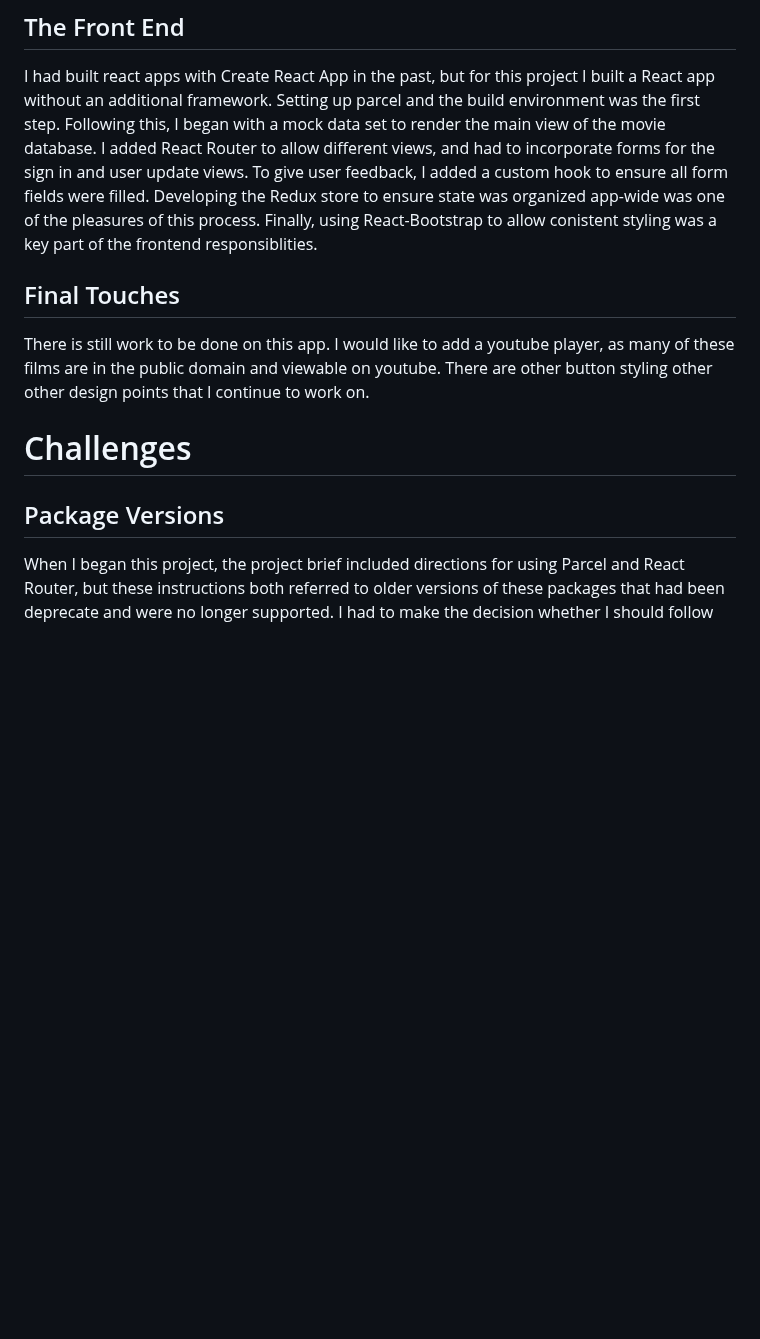
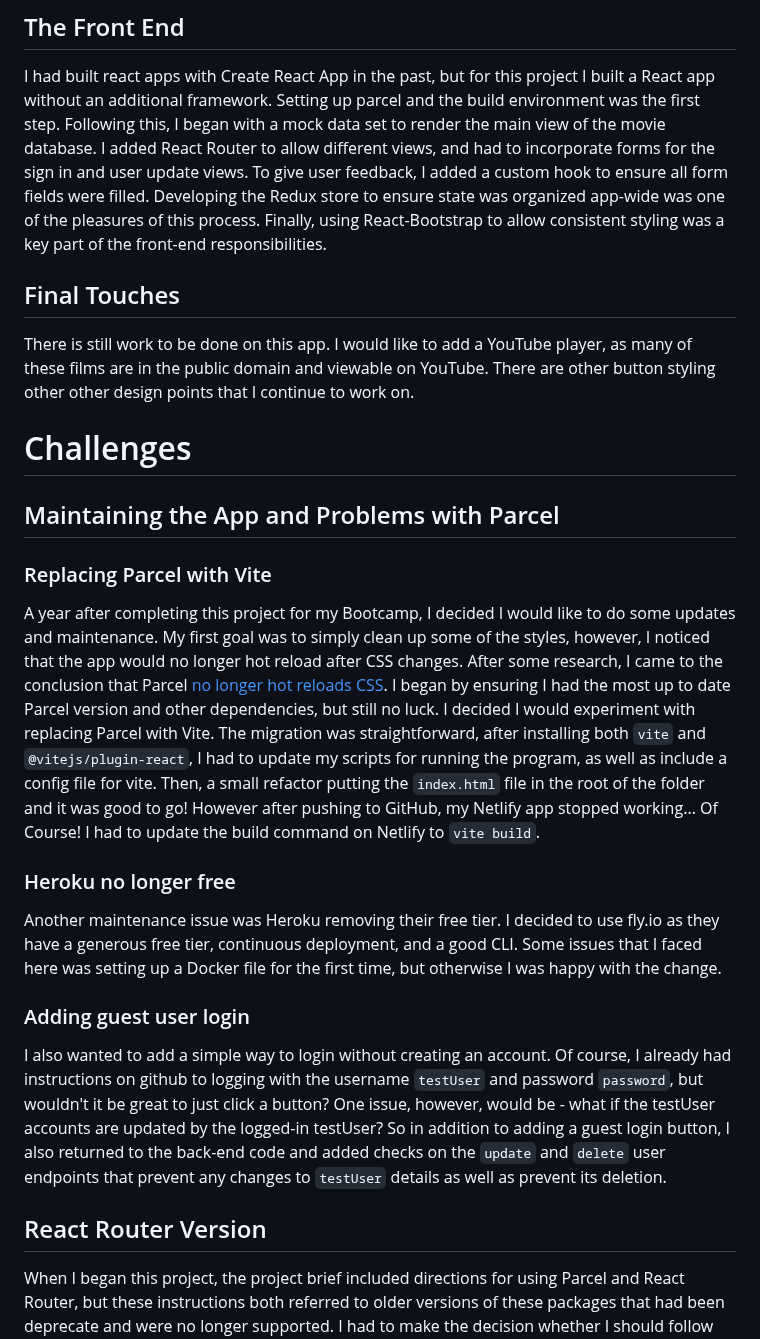
Before and after one commit to farmeroy/portfolio2.0, a Markdown page: case-studies/pre-code-flix.md, the part around one of its changes. GitHub-like rendering; blank space fills up the shorter version.

Commit message:
update pre-code-flix case study

```diff
--- a/case-studies/pre-code-flix.md
+++ b/case-studies/pre-code-flix.md
@@ -52,14 +52,46 @@ Following this, I began with a mock data set to render the main view of the movi
 I added React Router to allow different views, and had to incorporate forms for the sign in and user update views.
 To give user feedback, I added a custom hook to ensure all form fields were filled.
 Developing the Redux store to ensure state was organized app-wide was one of the pleasures of this process.
-Finally, using React-Bootstrap to allow conistent styling was a key part of the frontend responsiblities.
+Finally, using React-Bootstrap to allow consistent styling was a key part of the front-end responsibilities.
 
 
 ## Final Touches
-There is still work to be done on this app. I would like to add a youtube player, as many of these films are in the public domain and viewable on youtube. There are other button styling other other design points that I continue to work on.
+There is still work to be done on this app. I would like to add a YouTube player, as many of these films are in the public domain and viewable on YouTube. There are other button styling other other design points that I continue to work on.
 
 # Challenges
-## Package Versions
+
+## Maintaining the App and Problems with Parcel
+### Replacing Parcel with Vite
+A year after completing this project for my Bootcamp,
+I decided I would like to do some updates and maintenance.
+My first goal was to simply clean up some of the styles,
+however, I noticed that the app would no longer hot reload after CSS changes.
+After some research, I came to the conclusion that Parcel [no longer hot reloads CSS](https://github.com/parcel-bundler/parcel/issues/7098). I began by ensuring I had the most up to date Parcel version and other dependencies,
+but still no luck.
+I decided I would experiment with replacing Parcel with Vite.
+The migration was straightforward,
+after installing both `vite` and `@vitejs/plugin-react`, I had to update
+my scripts for running the program, as well as include a config file for vite. Then, a small
+refactor putting the `index.html` file in the root of the folder and it was good to go!
+However after pushing to GitHub, my Netlify app stopped working... Of Course! I had to update
+the build command on Netlify to `vite build`.
+
+### Heroku no longer free
+Another maintenance issue was Heroku removing their free tier. I decided to use fly.io
+as they have a generous free tier, continuous deployment, and a good CLI.
+Some issues that I faced here was setting up a Docker file for the first time,
+but otherwise I was happy with the change.
+
+### Adding guest user login
+I also wanted to add a simple way to login without creating an account.
+Of course, I already had instructions on github to logging with the username `testUser` and password `password`,
+but wouldn't it be great to just click a button?
+One issue, however, would be - what if the testUser accounts are updated by the logged-in testUser?
+So in addition to adding a guest login button, I also returned to the back-end code and added checks
+on the `update` and `delete` user endpoints that prevent any changes to `testUser` details as well as prevent its deletion.
+
+
+## React Router Version
 When I began this project, the project brief included directions for using Parcel and React Router, but these instructions both referred to older versions of these packages that had been deprecate and were no longer supported.
 I had to make the decision whether I should follow along with the instructions that used unsupported package versions, or to use the current versions but with no support from the course materials.
 I decided that for the longevity and maintenance of my project, I would prefer to use the current versions.
```
Also changed, not shown: other parts of case-studies/pre-code-flix.md (+3 -3 lines).
